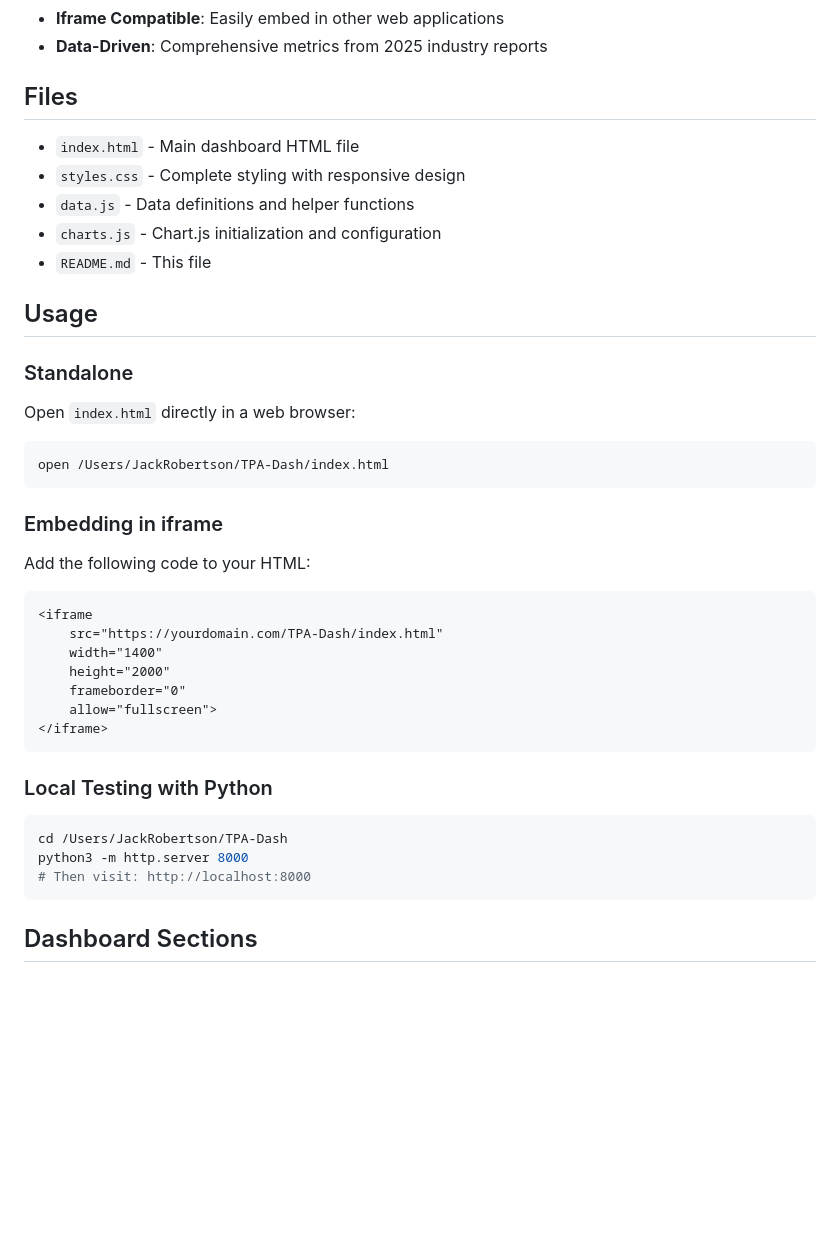
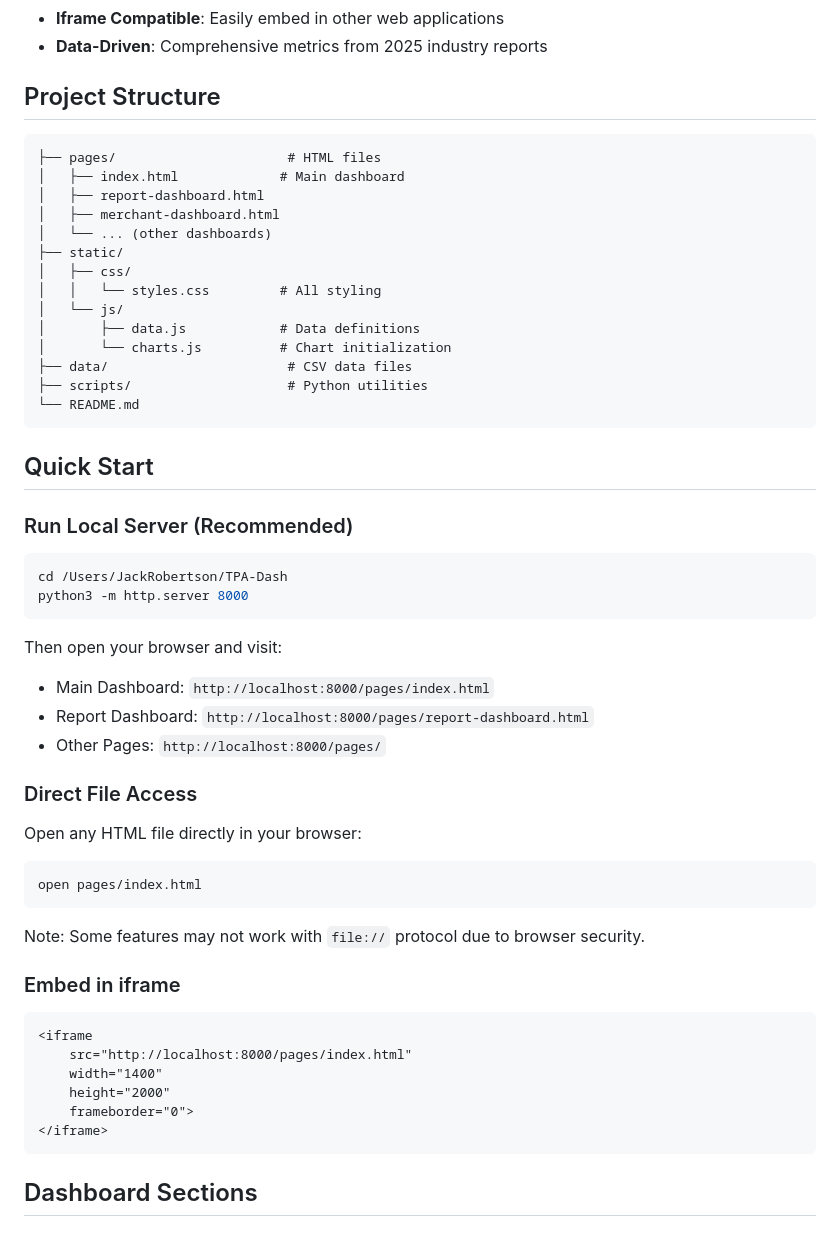
Before and after one commit to JackCrawfordRobertson/TPA-Dash, a Markdown page: README.md, the part around the change. Drawn GitHub-style; blank space fills up the shorter version.

Commit message:
Refactor README structure for clarity and improved navigation

````diff
--- a/README.md
+++ b/README.md
@@ -10,39 +10,52 @@ A professional, iframe-embeddable HTML dashboard displaying key metrics and insi
 - **Iframe Compatible**: Easily embed in other web applications
 - **Data-Driven**: Comprehensive metrics from 2025 industry reports
 
-## Files
+## Project Structure
 
-- `index.html` - Main dashboard HTML file
-- `styles.css` - Complete styling with responsive design
-- `data.js` - Data definitions and helper functions
-- `charts.js` - Chart.js initialization and configuration
-- `README.md` - This file
-
-## Usage
-
-### Standalone
-Open `index.html` directly in a web browser:
-```bash
-open /Users/JackRobertson/TPA-Dash/index.html
+```
+├── pages/                      # HTML files
+│   ├── index.html             # Main dashboard
+│   ├── report-dashboard.html
+│   ├── merchant-dashboard.html
+│   └── ... (other dashboards)
+├── static/
+│   ├── css/
+│   │   └── styles.css         # All styling
+│   └── js/
+│       ├── data.js            # Data definitions
+│       └── charts.js          # Chart initialization
+├── data/                       # CSV data files
+├── scripts/                    # Python utilities
+└── README.md
 ```
 
-### Embedding in iframe
-Add the following code to your HTML:
-```html
-<iframe
-    src="https://yourdomain.com/TPA-Dash/index.html"
-    width="1400"
-    height="2000"
-    frameborder="0"
-    allow="fullscreen">
-</iframe>
-```
+## Quick Start
 
-### Local Testing with Python
+### Run Local Server (Recommended)
 ```bash
 cd /Users/JackRobertson/TPA-Dash
 python3 -m http.server 8000
-# Then visit: http://localhost:8000
+```
+Then open your browser and visit:
+- Main Dashboard: `http://localhost:8000/pages/index.html`
+- Report Dashboard: `http://localhost:8000/pages/report-dashboard.html`
+- Other Pages: `http://localhost:8000/pages/`
+
+### Direct File Access
+Open any HTML file directly in your browser:
+```bash
+open pages/index.html
+```
+Note: Some features may not work with `file://` protocol due to browser security.
+
+### Embed in iframe
+```html
+<iframe
+    src="http://localhost:8000/pages/index.html"
+    width="1400"
+    height="2000"
+    frameborder="0">
+</iframe>
 ```
 
 ## Dashboard Sections
````
